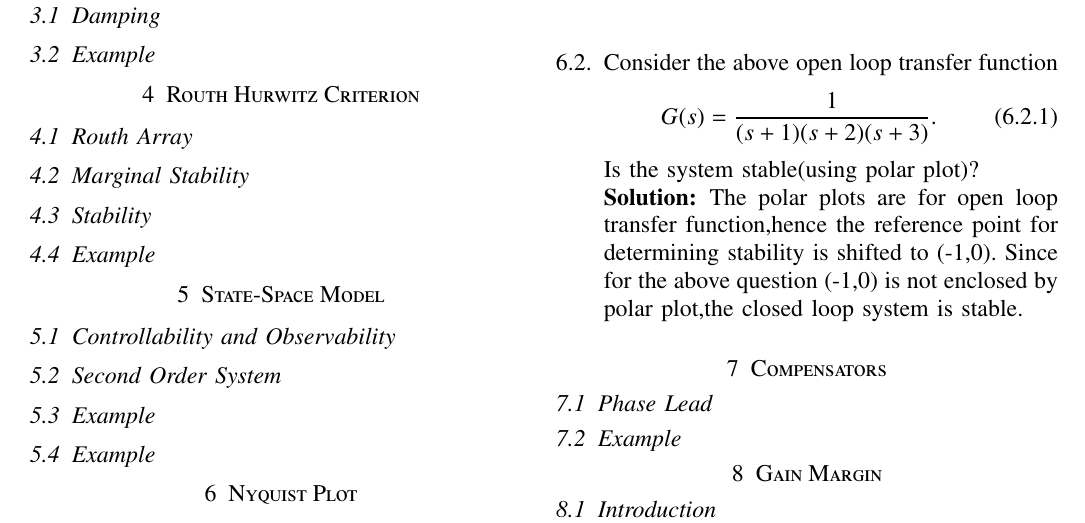
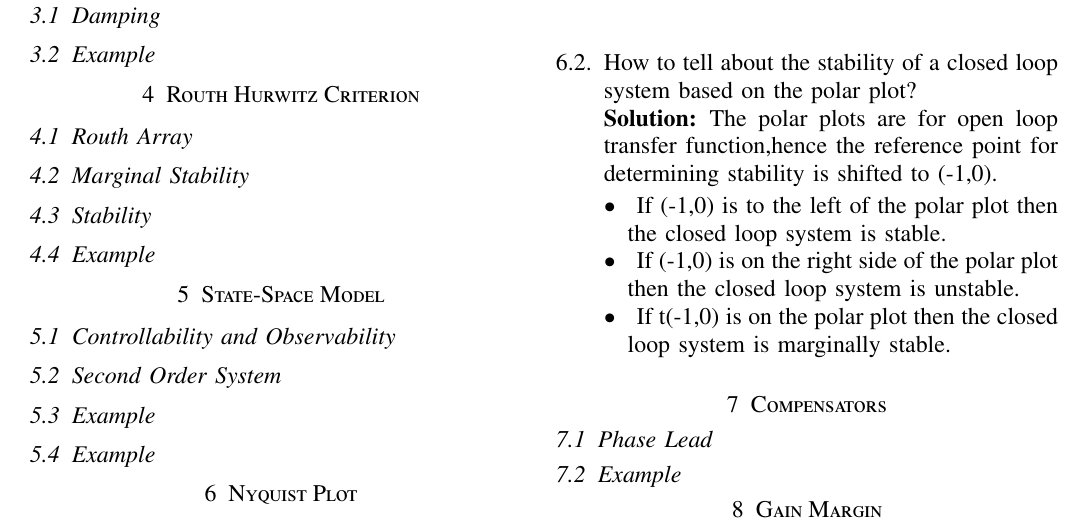
Before and after one commit to Rishithapawar/EE2227, a LaTeX paper (gvv_control_manual.tex, which reads chapters/ee18btech11033.tex): part of the page, cut so that both start at the same text. Compiled offline with pdfLaTeX.

Commit message:
Update ee18btech11033.tex

```diff
--- a/chapters/ee18btech11033.tex
+++ b/chapters/ee18btech11033.tex
@@ -19,13 +19,14 @@ The following python code generates the polar plot below:
 \begin{lstlisting}
 codes/ee18btech11033.py
 \end{lstlisting}
-\item Consider the above open loop transfer function
-\begin{align}
-G(s) = \frac{1}{(s+1)(s+2)(s+3)}.
-\end{align}
-Is the system stable(using polar plot)?
+\item How to tell about the stability of a closed loop system based on the polar plot?
 
 \solution
 The polar plots are for open loop transfer function,hence the reference point for determining stability is shifted to (-1,0).
-Since for the above question (-1,0) is not enclosed by polar plot,the closed loop system is stable.
+\begin{description}[font=$\bullet$~\normalfont\scshape\color{red!50!black}]
+
+\item If (-1,0) is to the left of the polar plot then the closed loop system is stable.
+\item If (-1,0) is on the right side of the polar plot then the closed loop system is unstable.
+\item If t(-1,0) is on the polar plot then the closed loop system is marginally stable.
+\end{description}
 \end{enumerate}
```
